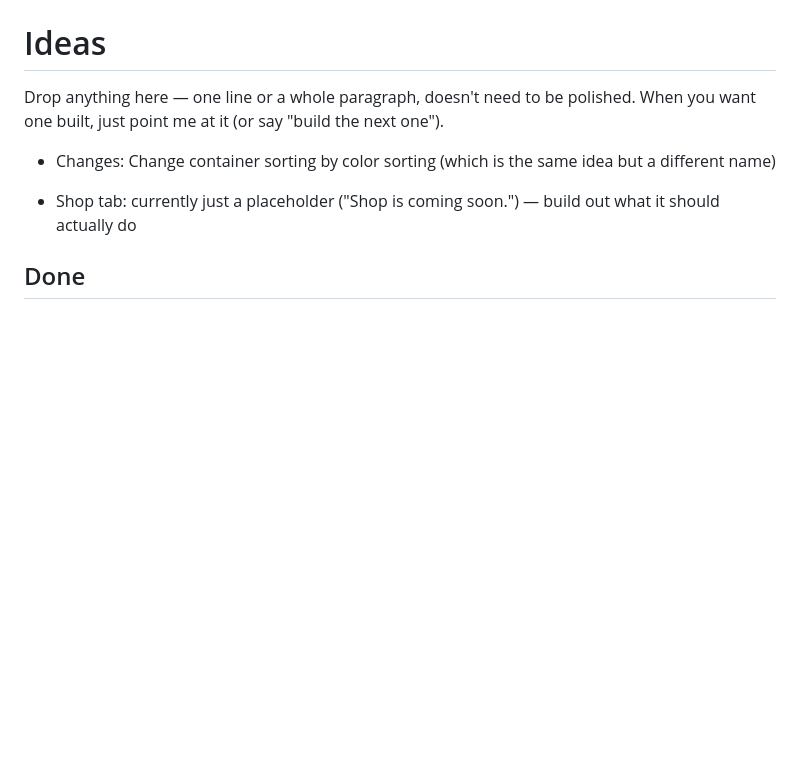
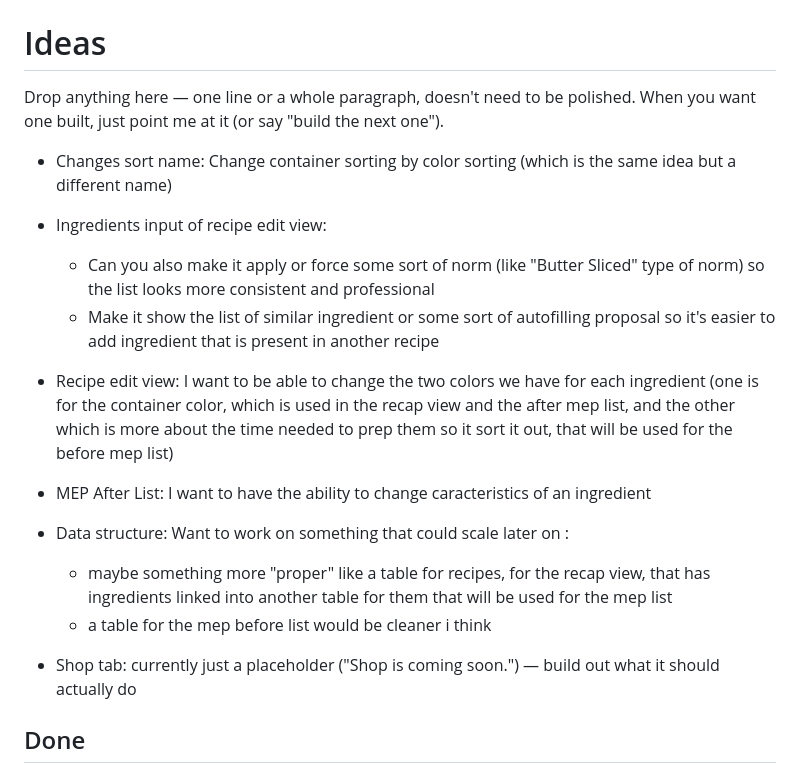
Before and after one commit to LKSHN/cook-helper, a Markdown page: IDEAS.md, the part around the change. Drawn GitHub-style; blank space fills up the shorter version.

Commit message:
Added new ideas from the last session

```diff
--- a/IDEAS.md
+++ b/IDEAS.md
@@ -3,7 +3,19 @@
 Drop anything here — one line or a whole paragraph, doesn't need to be polished.
 When you want one built, just point me at it (or say "build the next one").
 
-- Changes: Change container sorting by color sorting (which is the same idea but a different name)
+- Changes sort name: Change container sorting by color sorting (which is the same idea but a different name)
+
+- Ingredients input of recipe edit view:
+    - Can you also make it apply or force some sort of norm (like "Butter Sliced" type of norm) so the list looks more consistent and professional
+    - Make it show the list of similar ingredient or some sort of autofilling proposal so it's easier to add ingredient that is present in another recipe
+
+- Recipe edit view: I want to be able to change the two colors we have for each ingredient (one is for the container color, which is used in the recap view and the after mep list, and the other which is more about the time needed to prep them so it sort it out, that will be used for the before mep list)
+
+- MEP After List: I want to have the ability to change caracteristics of an ingredient
+
+- Data structure: Want to work on something that could scale later on :
+    - maybe something more "proper" like a table for recipes, for the recap view, that has ingredients linked into another table for them that will be used for the mep list
+    - a table for the mep before list would be cleaner i think
 
 - Shop tab: currently just a placeholder ("Shop is coming soon.") — build out what it should actually do
 
```
